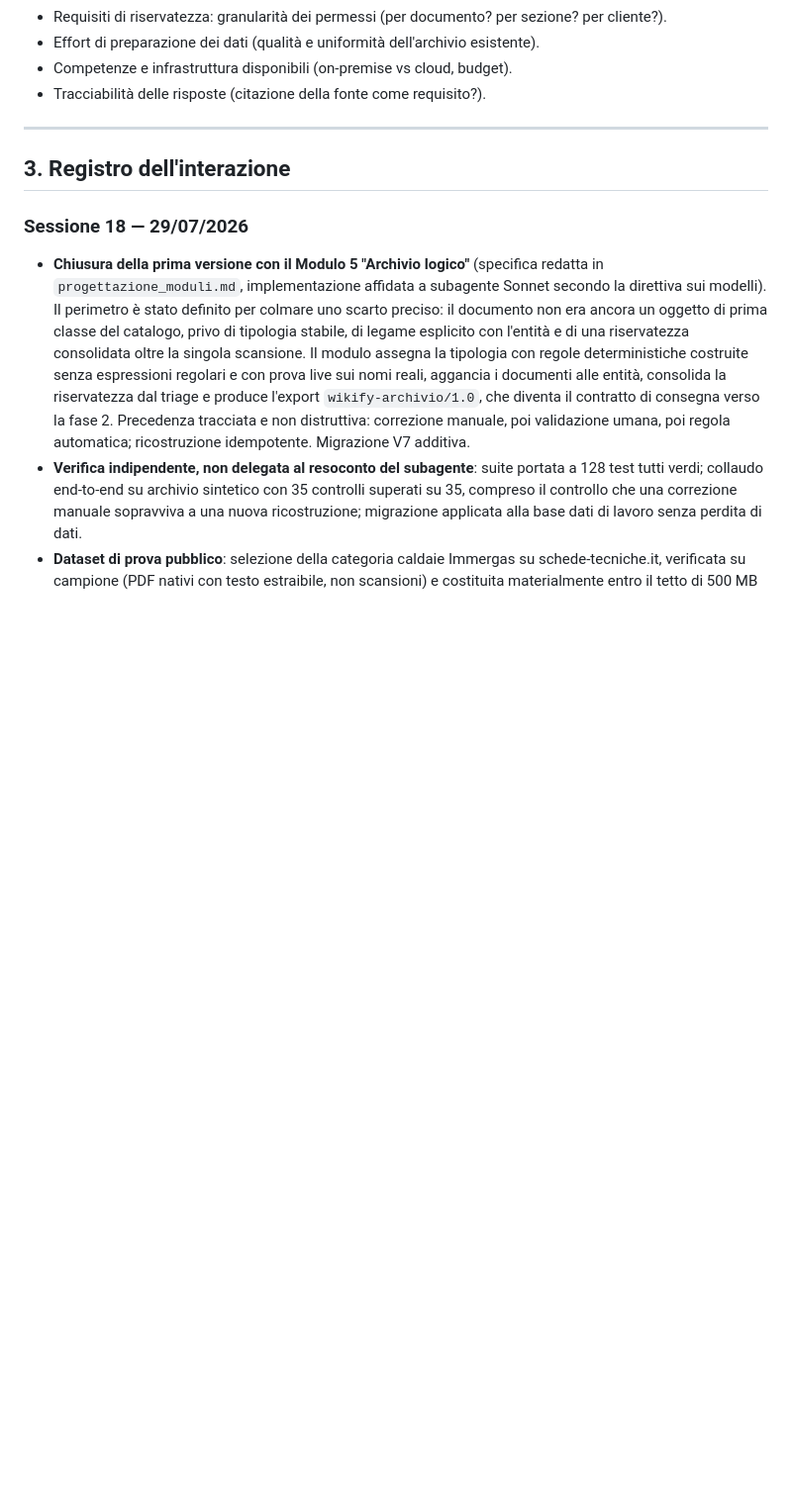
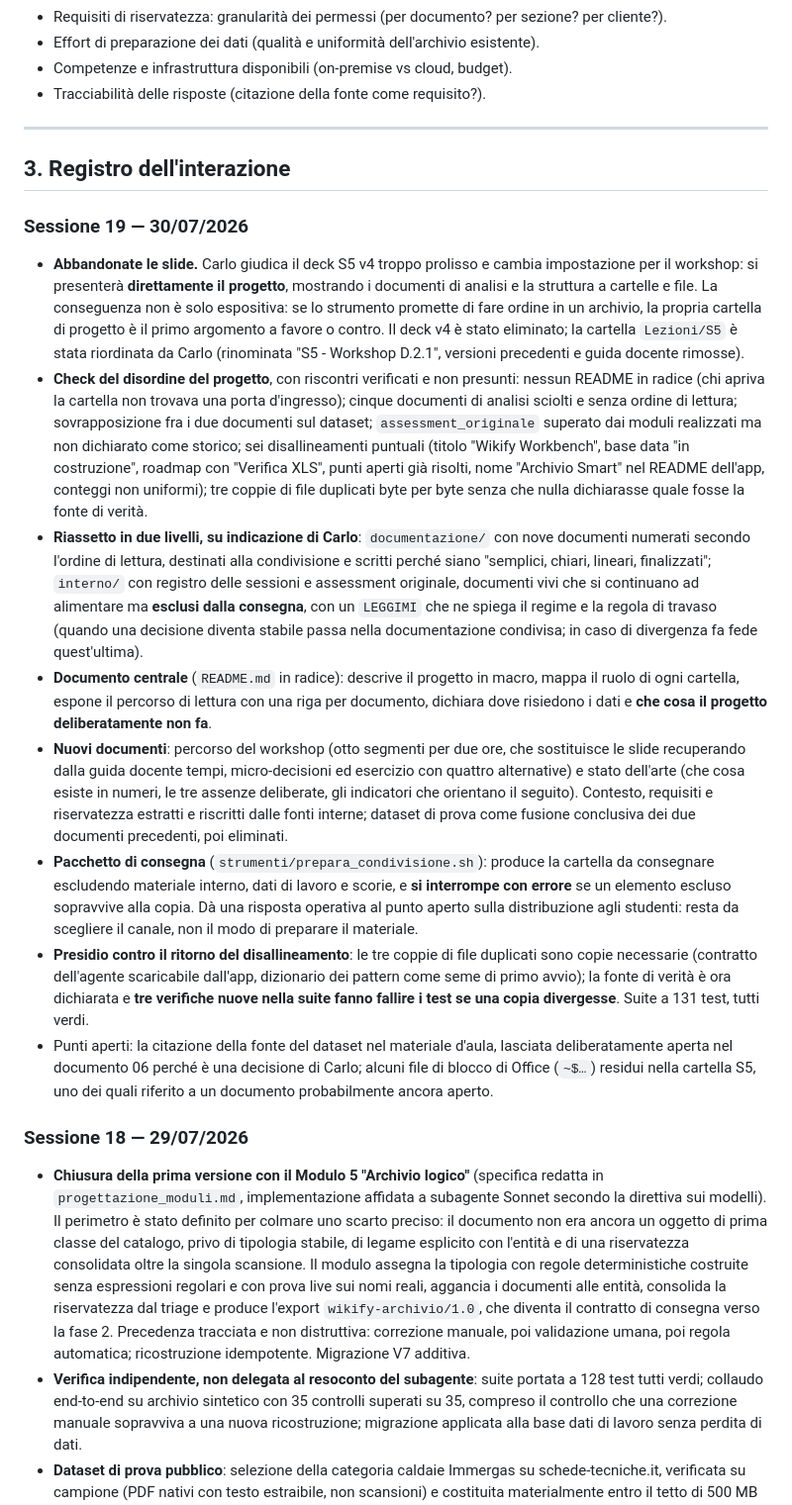
Before and after one commit to Carlorico/Wikify, a Markdown page: interno/registro_sessioni.md, the part around the change. Shown at 99% size. GitHub-like rendering; blank space fills up the shorter version.

Commit message:
Registro interno: sessione 19 (abbandono delle slide, riassetto)
Co-Authored-By: Claude Opus 5 (1M context) <noreply@anthropic.com>

```diff
--- a/interno/registro_sessioni.md
+++ b/interno/registro_sessioni.md
@@ -58,6 +58,16 @@ L'ipotesi che emerge dai primi ragionamenti è che la soluzione finale sia veros
 ---
 
 ## 3. Registro dell'interazione
+
+### Sessione 19 — 30/07/2026
+- **Abbandonate le slide.** Carlo giudica il deck S5 v4 troppo prolisso e cambia impostazione per il workshop: si presenterà **direttamente il progetto**, mostrando i documenti di analisi e la struttura a cartelle e file. La conseguenza non è solo espositiva: se lo strumento promette di fare ordine in un archivio, la propria cartella di progetto è il primo argomento a favore o contro. Il deck v4 è stato eliminato; la cartella `Lezioni/S5` è stata riordinata da Carlo (rinominata "S5 - Workshop D.2.1", versioni precedenti e guida docente rimosse).
+- **Check del disordine del progetto**, con riscontri verificati e non presunti: nessun README in radice (chi apriva la cartella non trovava una porta d'ingresso); cinque documenti di analisi sciolti e senza ordine di lettura; sovrapposizione fra i due documenti sul dataset; `assessment_originale` superato dai moduli realizzati ma non dichiarato come storico; sei disallineamenti puntuali (titolo "Wikify Workbench", base data "in costruzione", roadmap con "Verifica XLS", punti aperti già risolti, nome "Archivio Smart" nel README dell'app, conteggi non uniformi); tre coppie di file duplicati byte per byte senza che nulla dichiarasse quale fosse la fonte di verità.
+- **Riassetto in due livelli, su indicazione di Carlo**: `documentazione/` con nove documenti numerati secondo l'ordine di lettura, destinati alla condivisione e scritti perché siano "semplici, chiari, lineari, finalizzati"; `interno/` con registro delle sessioni e assessment originale, documenti vivi che si continuano ad alimentare ma **esclusi dalla consegna**, con un `LEGGIMI` che ne spiega il regime e la regola di travaso (quando una decisione diventa stabile passa nella documentazione condivisa; in caso di divergenza fa fede quest'ultima).
+- **Documento centrale** (`README.md` in radice): descrive il progetto in macro, mappa il ruolo di ogni cartella, espone il percorso di lettura con una riga per documento, dichiara dove risiedono i dati e **che cosa il progetto deliberatamente non fa**.
+- **Nuovi documenti**: percorso del workshop (otto segmenti per due ore, che sostituisce le slide recuperando dalla guida docente tempi, micro-decisioni ed esercizio con quattro alternative) e stato dell'arte (che cosa esiste in numeri, le tre assenze deliberate, gli indicatori che orientano il seguito). Contesto, requisiti e riservatezza estratti e riscritti dalle fonti interne; dataset di prova come fusione conclusiva dei due documenti precedenti, poi eliminati.
+- **Pacchetto di consegna** (`strumenti/prepara_condivisione.sh`): produce la cartella da consegnare escludendo materiale interno, dati di lavoro e scorie, e **si interrompe con errore** se un elemento escluso sopravvive alla copia. Dà una risposta operativa al punto aperto sulla distribuzione agli studenti: resta da scegliere il canale, non il modo di preparare il materiale.
+- **Presidio contro il ritorno del disallineamento**: le tre coppie di file duplicati sono copie necessarie (contratto dell'agente scaricabile dall'app, dizionario dei pattern come seme di primo avvio); la fonte di verità è ora dichiarata e **tre verifiche nuove nella suite fanno fallire i test se una copia divergesse**. Suite a 131 test, tutti verdi.
+- Punti aperti: la citazione della fonte del dataset nel materiale d'aula, lasciata deliberatamente aperta nel documento 06 perché è una decisione di Carlo; alcuni file di blocco di Office (`~$…`) residui nella cartella S5, uno dei quali riferito a un documento probabilmente ancora aperto.
 
 ### Sessione 18 — 29/07/2026
 - **Chiusura della prima versione con il Modulo 5 "Archivio logico"** (specifica redatta in `progettazione_moduli.md`, implementazione affidata a subagente Sonnet secondo la direttiva sui modelli). Il perimetro è stato definito per colmare uno scarto preciso: il documento non era ancora un oggetto di prima classe del catalogo, privo di tipologia stabile, di legame esplicito con l'entità e di una riservatezza consolidata oltre la singola scansione. Il modulo assegna la tipologia con regole deterministiche costruite senza espressioni regolari e con prova live sui nomi reali, aggancia i documenti alle entità, consolida la riservatezza dal triage e produce l'export `wikify-archivio/1.0`, che diventa il contratto di consegna verso la fase 2. Precedenza tracciata e non distruttiva: correzione manuale, poi validazione umana, poi regola automatica; ricostruzione idempotente. Migrazione V7 additiva.
```
